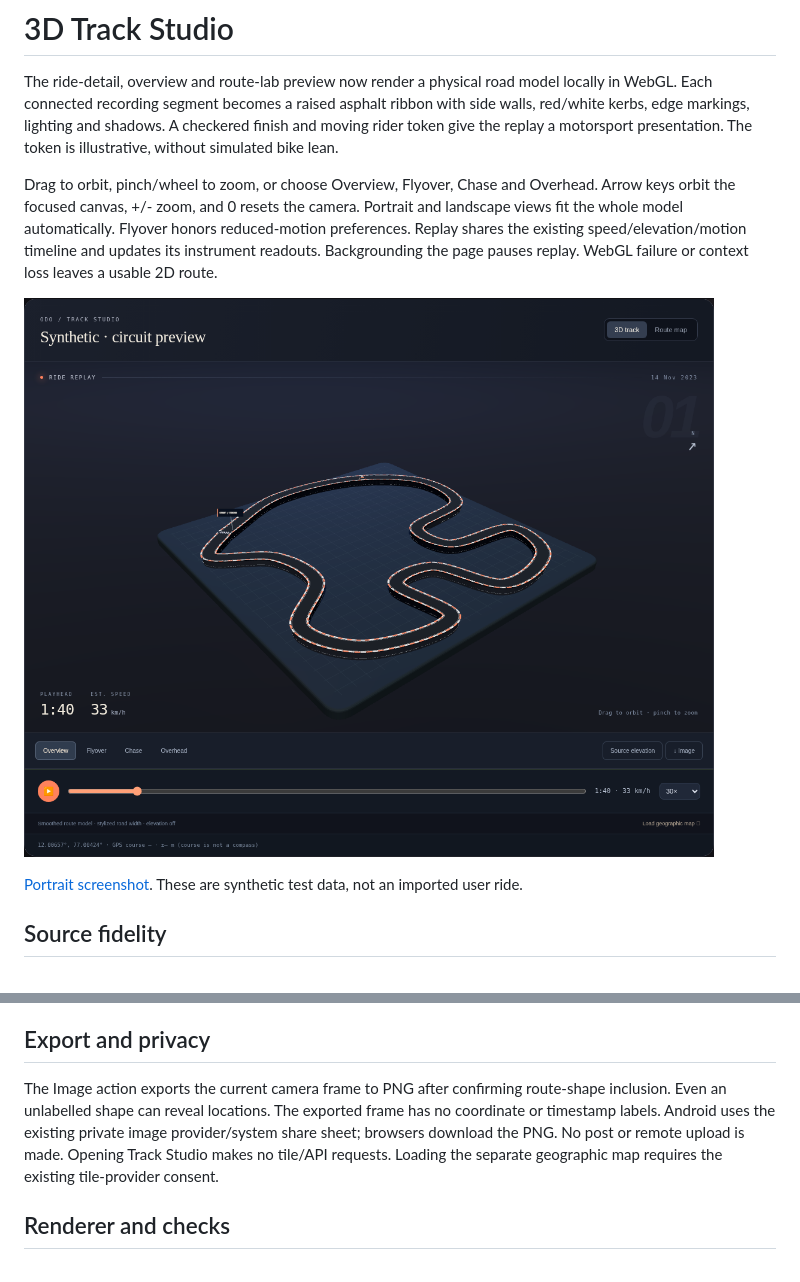
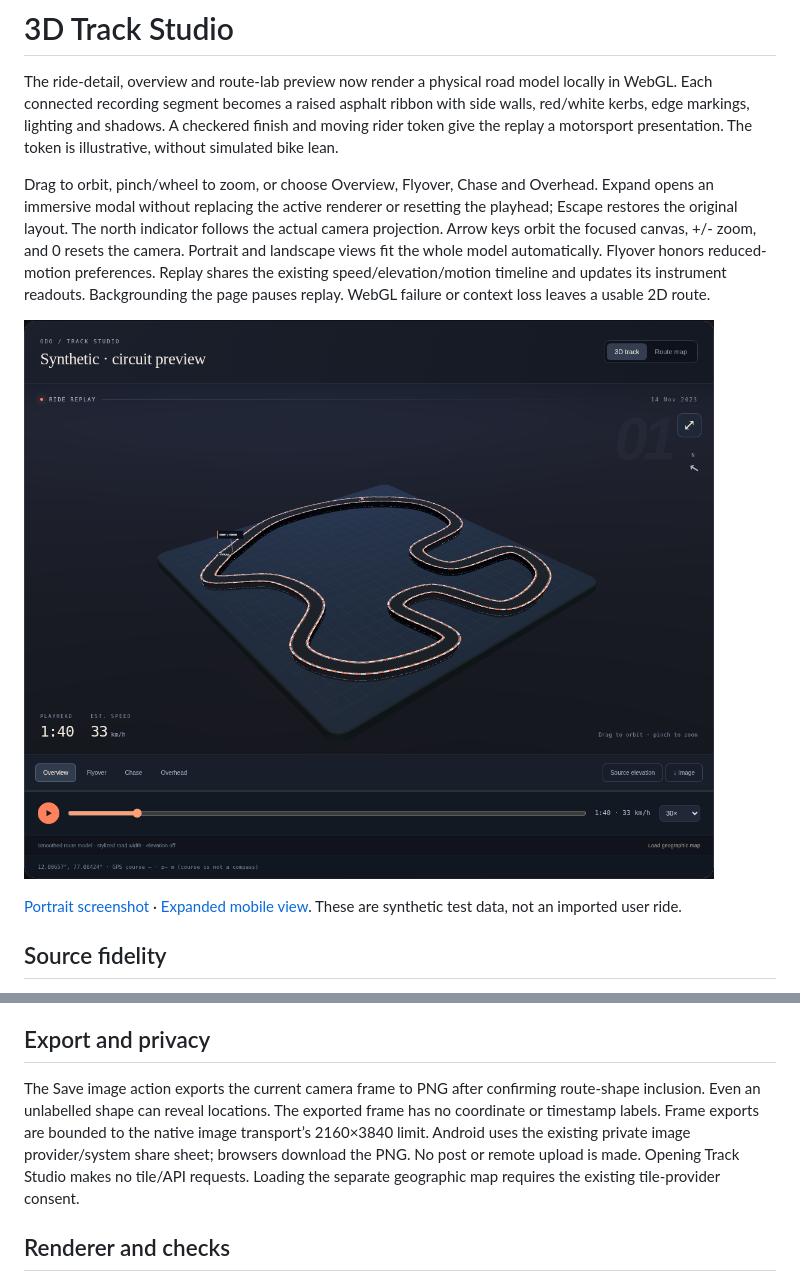
Before and after one commit to risheekaiyar/ride-ledger, a Markdown page: docs/TRACK-STUDIO.md, 2 parts joined by grey strips. Drawn GitHub-style; pictures changed too: docs/previews/track-studio-desktop.png.

Commit message:
Add immersive track replay with preserved playback and accessible controls

```diff
--- a/docs/TRACK-STUDIO.md
+++ b/docs/TRACK-STUDIO.md
@@ -2,11 +2,11 @@
 
 The ride-detail, overview and route-lab preview now render a physical road model locally in WebGL. Each connected recording segment becomes a raised asphalt ribbon with side walls, red/white kerbs, edge markings, lighting and shadows. A checkered finish and moving rider token give the replay a motorsport presentation. The token is illustrative, without simulated bike lean.
 
-Drag to orbit, pinch/wheel to zoom, or choose Overview, Flyover, Chase and Overhead. Arrow keys orbit the focused canvas, +/- zoom, and 0 resets the camera. Portrait and landscape views fit the whole model automatically. Flyover honors reduced-motion preferences. Replay shares the existing speed/elevation/motion timeline and updates its instrument readouts. Backgrounding the page pauses replay. WebGL failure or context loss leaves a usable 2D route.
+Drag to orbit, pinch/wheel to zoom, or choose Overview, Flyover, Chase and Overhead. Expand opens an immersive modal without replacing the active renderer or resetting the playhead; Escape restores the original layout. The north indicator follows the actual camera projection. Arrow keys orbit the focused canvas, +/- zoom, and 0 resets the camera. Portrait and landscape views fit the whole model automatically. Flyover honors reduced-motion preferences. Replay shares the existing speed/elevation/motion timeline and updates its instrument readouts. Backgrounding the page pauses replay. WebGL failure or context loss leaves a usable 2D route.
 
 ![Track Studio rendering of the synthetic test circuit](previews/track-studio-desktop.png)
 
-[Portrait screenshot](previews/track-studio-mobile.png). These are synthetic test data, not an imported user ride.
+[Portrait screenshot](previews/track-studio-mobile.png) · [Expanded mobile view](previews/track-studio-expanded-mobile.png). These are synthetic test data, not an imported user ride.
 
 ## Source fidelity
 
@@ -18,7 +18,7 @@ Drag to orbit, pinch/wheel to zoom, or choose Overview, Flyover, Chase and Overh
 
 ## Export and privacy
 
-The Image action exports the current camera frame to PNG after confirming route-shape inclusion. Even an unlabelled shape can reveal locations. The exported frame has no coordinate or timestamp labels. Android uses the existing private image provider/system share sheet; browsers download the PNG. No post or remote upload is made. Opening Track Studio makes no tile/API requests. Loading the separate geographic map requires the existing tile-provider consent.
+The Save image action exports the current camera frame to PNG after confirming route-shape inclusion. Even an unlabelled shape can reveal locations. The exported frame has no coordinate or timestamp labels. Frame exports are bounded to the native image transport’s 2160×3840 limit. Android uses the existing private image provider/system share sheet; browsers download the PNG. No post or remote upload is made. Opening Track Studio makes no tile/API requests. Loading the separate geographic map requires the existing tile-provider consent.
 
 ## Renderer and checks
 
```
Also changed, not shown: docs/CONTINUATION.md (+6 -6 lines), docs/previews/track-studio-expanded-mobile.png (added), docs/previews/track-studio-mobile.png, 5 other files.
